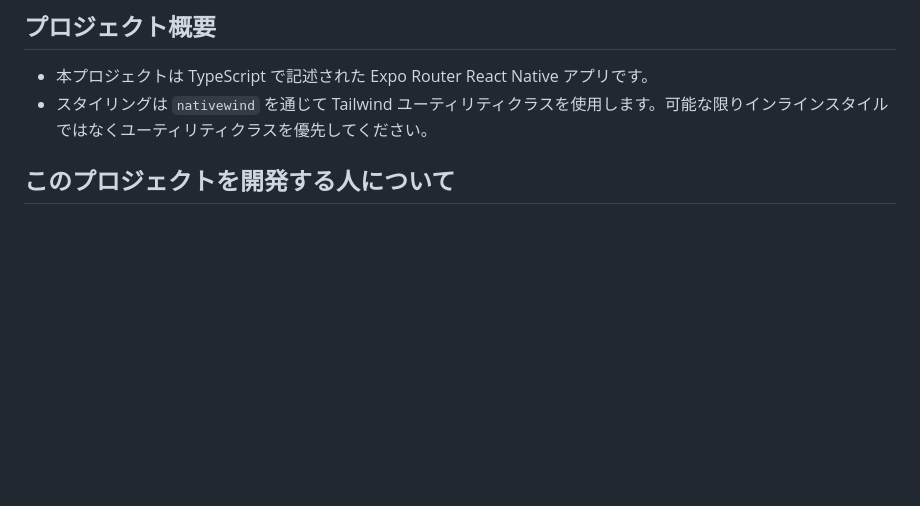
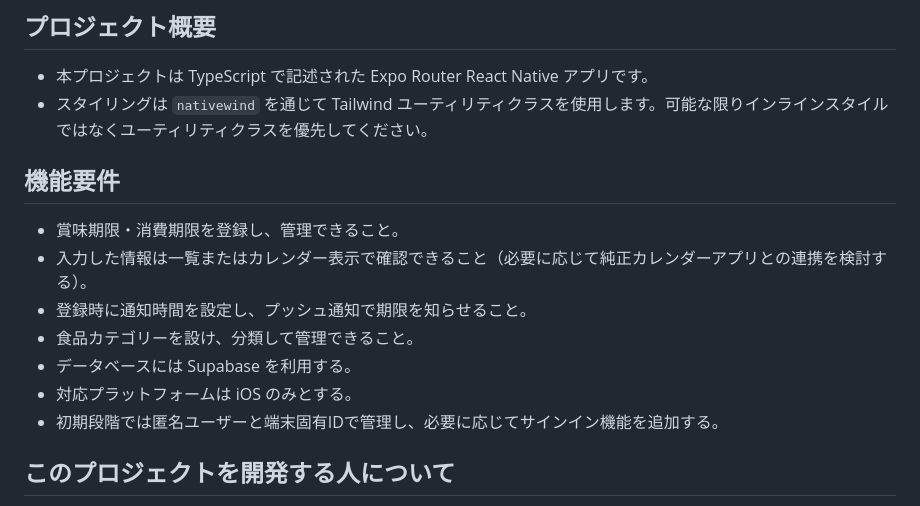
Before and after one commit to maeta187/food-keep-watch, a Markdown page: AGENTS.md, the part around the change. GitHub-like rendering; blank space fills up the shorter version.

Commit message:
📝 機能要件に認証方針を追記する

```diff
--- a/AGENTS.md
+++ b/AGENTS.md
@@ -8,6 +8,16 @@
 
 - 本プロジェクトは TypeScript で記述された Expo Router React Native アプリです。
 - スタイリングは `nativewind` を通じて Tailwind ユーティリティクラスを使用します。可能な限りインラインスタイルではなくユーティリティクラスを優先してください。
+
+## 機能要件
+
+- 賞味期限・消費期限を登録し、管理できること。
+- 入力した情報は一覧またはカレンダー表示で確認できること（必要に応じて純正カレンダーアプリとの連携を検討する）。
+- 登録時に通知時間を設定し、プッシュ通知で期限を知らせること。
+- 食品カテゴリーを設け、分類して管理できること。
+- データベースには Supabase を利用する。
+- 対応プラットフォームは iOS のみとする。
+- 初期段階では匿名ユーザーと端末固有IDで管理し、必要に応じてサインイン機能を追加する。
 
 ## このプロジェクトを開発する人について
 
```
